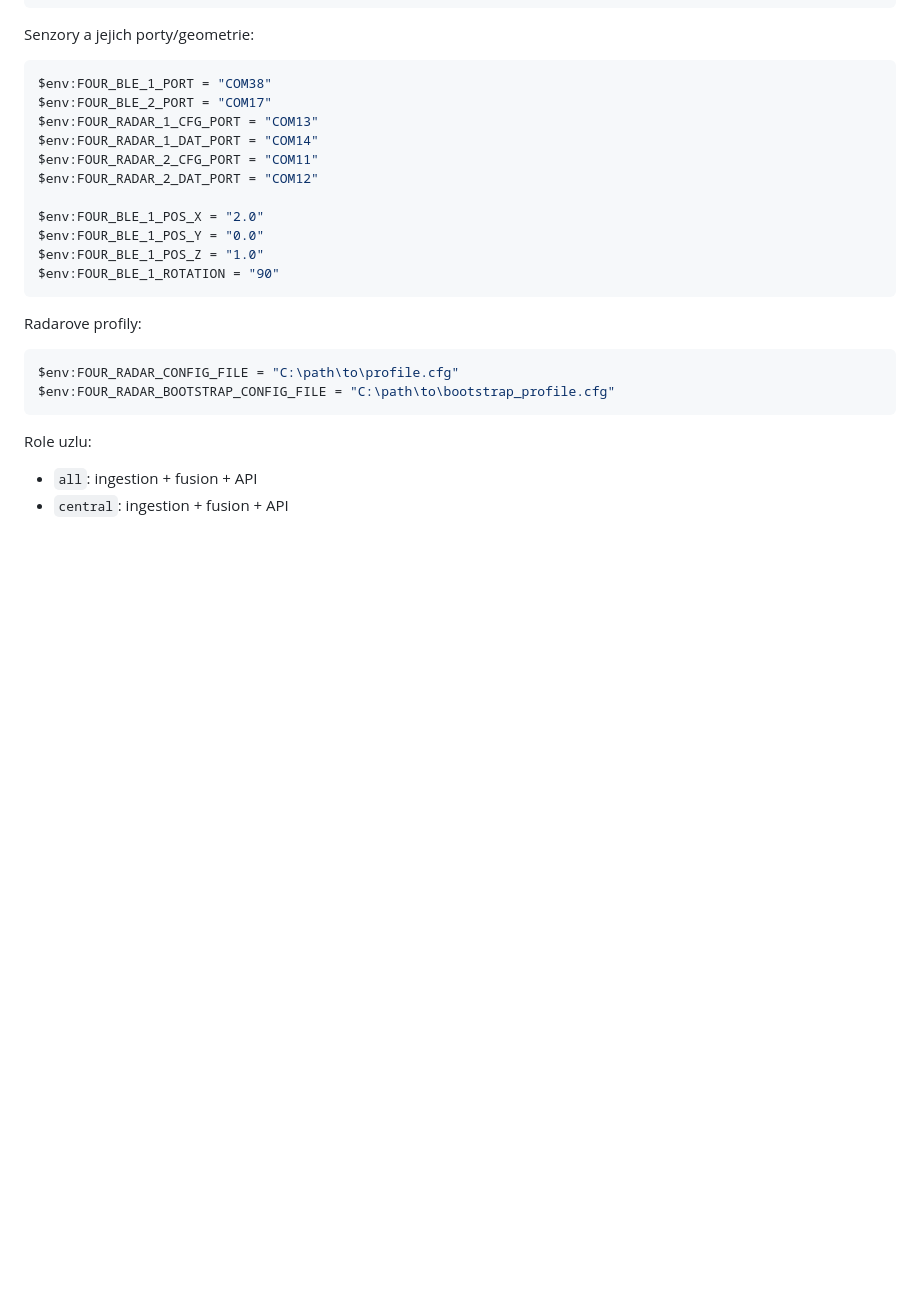
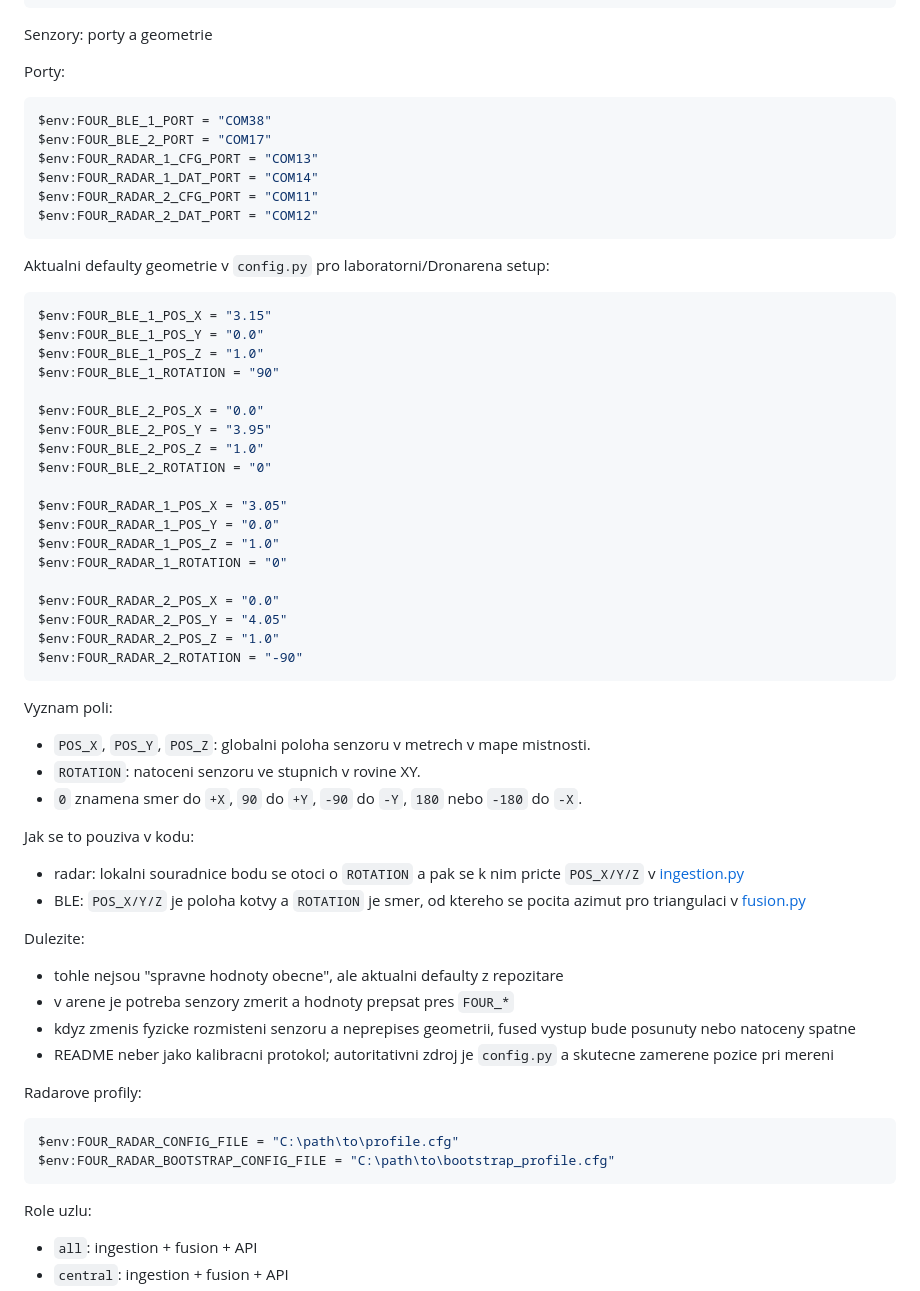
Before and after one commit to soxis152/BP, a Markdown page: README.md, the part around the change. Rendered like a GitHub page; blank space fills up the shorter version.

Commit message:
docs: clarify sensor geometry defaults in README

````diff
--- a/README.md
+++ b/README.md
@@ -103,7 +103,9 @@ $env:FOUR_EXPERIMENT_LABEL = "laborator_03"
 $env:FOUR_CAPTURE_RAW_SERIAL = "1"
 ```
 
-Senzory a jejich porty/geometrie:
+Senzory: porty a geometrie
+
+Porty:
 
 ```powershell
 $env:FOUR_BLE_1_PORT = "COM38"
@@ -112,12 +114,53 @@ $env:FOUR_RADAR_1_CFG_PORT = "COM13"
 $env:FOUR_RADAR_1_DAT_PORT = "COM14"
 $env:FOUR_RADAR_2_CFG_PORT = "COM11"
 $env:FOUR_RADAR_2_DAT_PORT = "COM12"
+```
 
-$env:FOUR_BLE_1_POS_X = "2.0"
+Aktualni defaulty geometrie v `config.py` pro laboratorni/Dronarena setup:
+
+```powershell
+$env:FOUR_BLE_1_POS_X = "3.15"
 $env:FOUR_BLE_1_POS_Y = "0.0"
 $env:FOUR_BLE_1_POS_Z = "1.0"
 $env:FOUR_BLE_1_ROTATION = "90"
+
+$env:FOUR_BLE_2_POS_X = "0.0"
+$env:FOUR_BLE_2_POS_Y = "3.95"
+$env:FOUR_BLE_2_POS_Z = "1.0"
+$env:FOUR_BLE_2_ROTATION = "0"
+
+$env:FOUR_RADAR_1_POS_X = "3.05"
+$env:FOUR_RADAR_1_POS_Y = "0.0"
+$env:FOUR_RADAR_1_POS_Z = "1.0"
+$env:FOUR_RADAR_1_ROTATION = "0"
+
+$env:FOUR_RADAR_2_POS_X = "0.0"
+$env:FOUR_RADAR_2_POS_Y = "4.05"
+$env:FOUR_RADAR_2_POS_Z = "1.0"
+$env:FOUR_RADAR_2_ROTATION = "-90"
 ```
+
+Vyznam poli:
+
+- `POS_X`, `POS_Y`, `POS_Z`: globalni poloha senzoru v metrech v mape mistnosti.
+- `ROTATION`: natoceni senzoru ve stupnich v rovine XY.
+- `0` znamena smer do `+X`, `90` do `+Y`, `-90` do `-Y`, `180` nebo `-180` do `-X`.
+
+Jak se to pouziva v kodu:
+
+- radar: lokalni souradnice bodu se otoci o `ROTATION` a pak se k nim pricte `POS_X/Y/Z`
+  v [ingestion.py](</C:/Users/kabup/OneDrive/Plocha/BP_/KÓD/Four/ingestion.py:292>)
+- BLE: `POS_X/Y/Z` je poloha kotvy a `ROTATION` je smer, od ktereho se pocita
+  azimut pro triangulaci v [fusion.py](</C:/Users/kabup/OneDrive/Plocha/BP_/KÓD/Four/fusion.py:438>)
+
+Dulezite:
+
+- tohle nejsou "spravne hodnoty obecne", ale aktualni defaulty z repozitare
+- v arene je potreba senzory zmerit a hodnoty prepsat pres `FOUR_*`
+- kdyz zmenis fyzicke rozmisteni senzoru a neprepises geometrii, fused vystup
+  bude posunuty nebo natoceny spatne
+- README neber jako kalibracni protokol; autoritativni zdroj je `config.py`
+  a skutecne zamerene pozice pri mereni
 
 Radarove profily:
 
````
